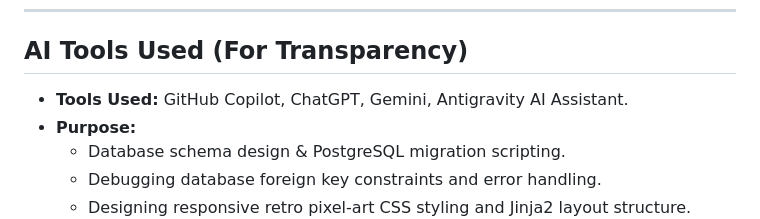
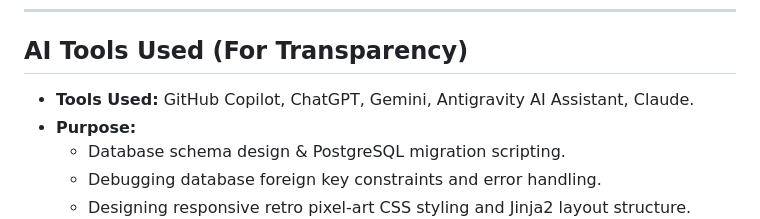
Before and after one commit to meenusunil710-lang/FairShare, a Markdown page: README.md, the part around the change. Drawn GitHub-style.

Commit message:
Add Claude to the list of AI tools used

```diff
--- a/README.md
+++ b/README.md
@@ -168,7 +168,7 @@ Open `http://localhost:5000` in your web browser.
 
 ## AI Tools Used (For Transparency)
 
-- **Tools Used:** GitHub Copilot, ChatGPT, Gemini, Antigravity AI Assistant.
+- **Tools Used:** GitHub Copilot, ChatGPT, Gemini, Antigravity AI Assistant, Claude.
 - **Purpose:**
   - Database schema design & PostgreSQL migration scripting.
   - Debugging database foreign key constraints and error handling.
```
